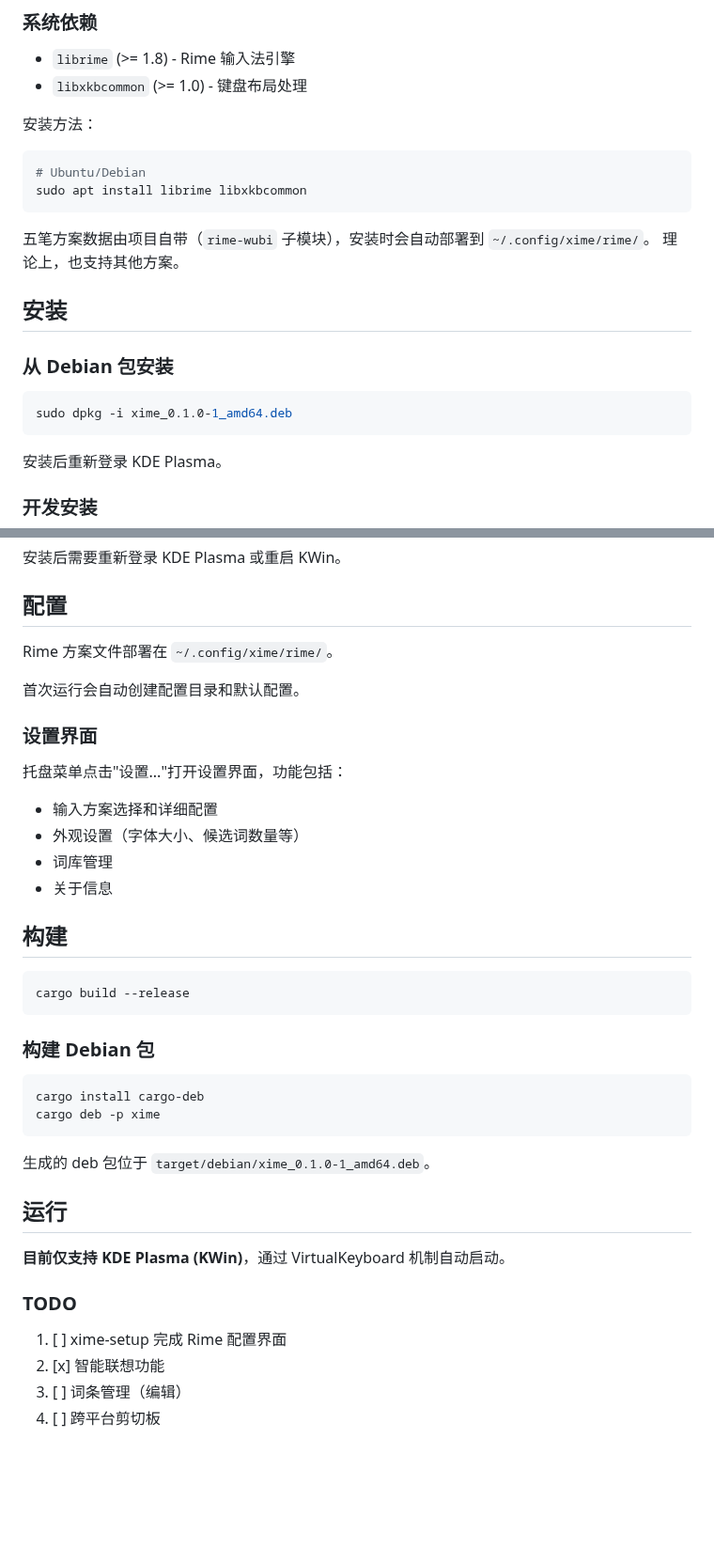
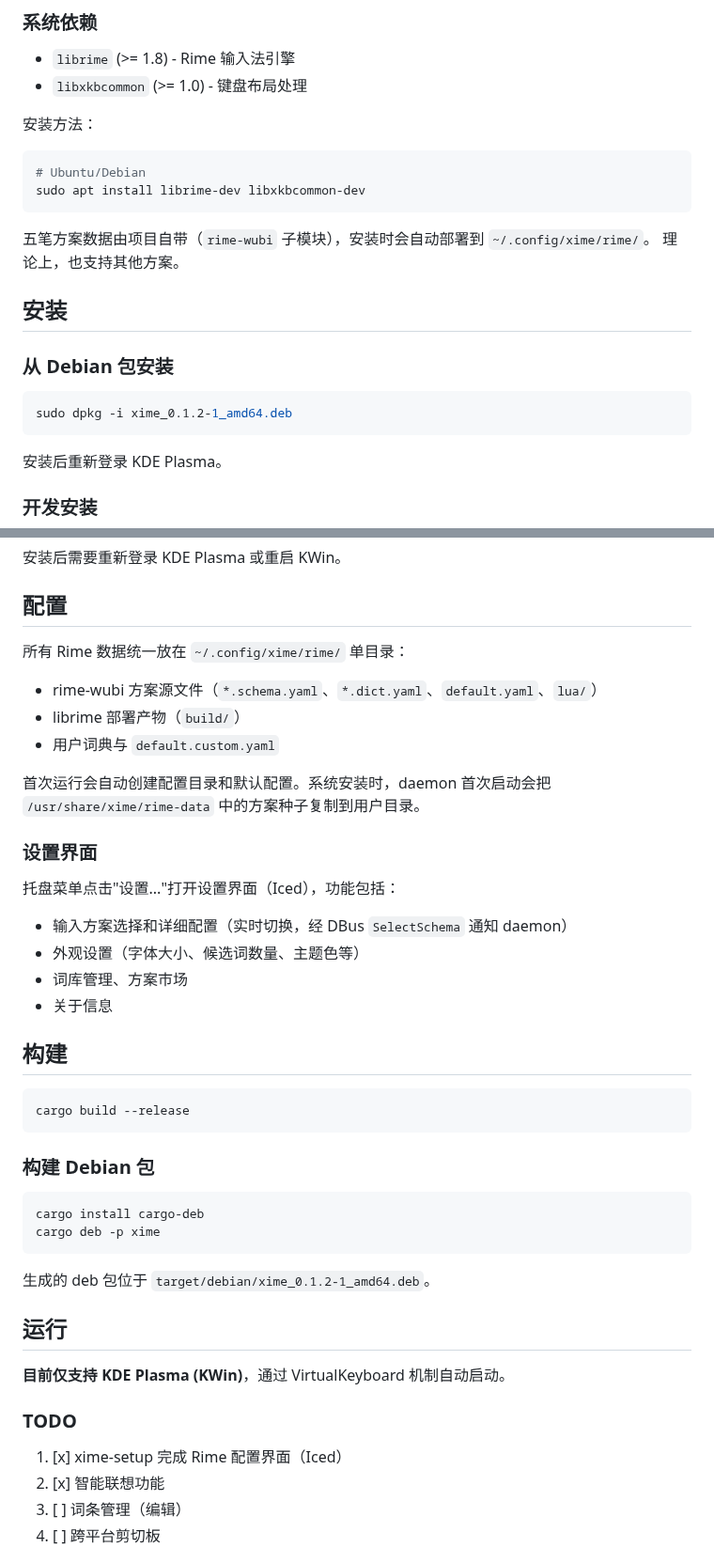
Before and after one commit to ximeiorg/XimeChe, a Markdown page: README.md, 2 parts joined by grey strips. Shown at 94% size. GitHub-like rendering; blank space fills up the shorter version.

````diff
--- a/README.md
+++ b/README.md
@@ -52,7 +75,7 @@ xime-wayland/
 
 ```bash
 # Ubuntu/Debian
-sudo apt install librime libxkbcommon
+sudo apt install librime-dev libxkbcommon-dev
 ```
 
 五笔方案数据由项目自带（`rime-wubi` 子模块），安装时会自动部署到 `~/.config/xime/rime/`。
@@ -63,7 +86,7 @@ sudo apt install librime libxkbcommon
 ### 从 Debian 包安装
 
 ```bash
-sudo dpkg -i xime_0.1.0-1_amd64.deb
+sudo dpkg -i xime_0.1.2-1_amd64.deb
 ```
 
 安装后重新登录 KDE Plasma。
@@ -90,16 +113,20 @@ sudo apt install -y \
 
 ## 配置
 
-Rime 方案文件部署在 `~/.config/xime/rime/`。
+所有 Rime 数据统一放在 `~/.config/xime/rime/` 单目录：
 
-首次运行会自动创建配置目录和默认配置。
+- rime-wubi 方案源文件（`*.schema.yaml`、`*.dict.yaml`、`default.yaml`、`lua/`）
+- librime 部署产物（`build/`）
+- 用户词典与 `default.custom.yaml`
+
+首次运行会自动创建配置目录和默认配置。系统安装时，daemon 首次启动会把 `/usr/share/xime/rime-data` 中的方案种子复制到用户目录。
 
 ### 设置界面
 
-托盘菜单点击"设置..."打开设置界面，功能包括：
-- 输入方案选择和详细配置
-- 外观设置（字体大小、候选词数量等）
-- 词库管理
+托盘菜单点击"设置..."打开设置界面（Iced），功能包括：
+- 输入方案选择和详细配置（实时切换，经 DBus `SelectSchema` 通知 daemon）
+- 外观设置（字体大小、候选词数量、主题色等）
+- 词库管理、方案市场
 - 关于信息
 
 ## 构建
@@ -115,7 +142,7 @@ cargo install cargo-deb
 cargo deb -p xime
 ```
 
-生成的 deb 包位于 `target/debian/xime_0.1.0-1_amd64.deb`。
+生成的 deb 包位于 `target/debian/xime_0.1.2-1_amd64.deb`。
 
 ## 运行
 
@@ -123,7 +150,7 @@ cargo deb -p xime
 
 ### TODO
 
-1. [ ] xime-setup 完成 Rime 配置界面
+1. [x] xime-setup 完成 Rime 配置界面（Iced）
 2. [x] 智能联想功能
 3. [ ] 词条管理（编辑）
 4. [ ] 跨平台剪切板
````
Also changed, not shown: other parts of README.md (+34 -7 lines), docs/setup.png (added), docs/srf.png (added).
